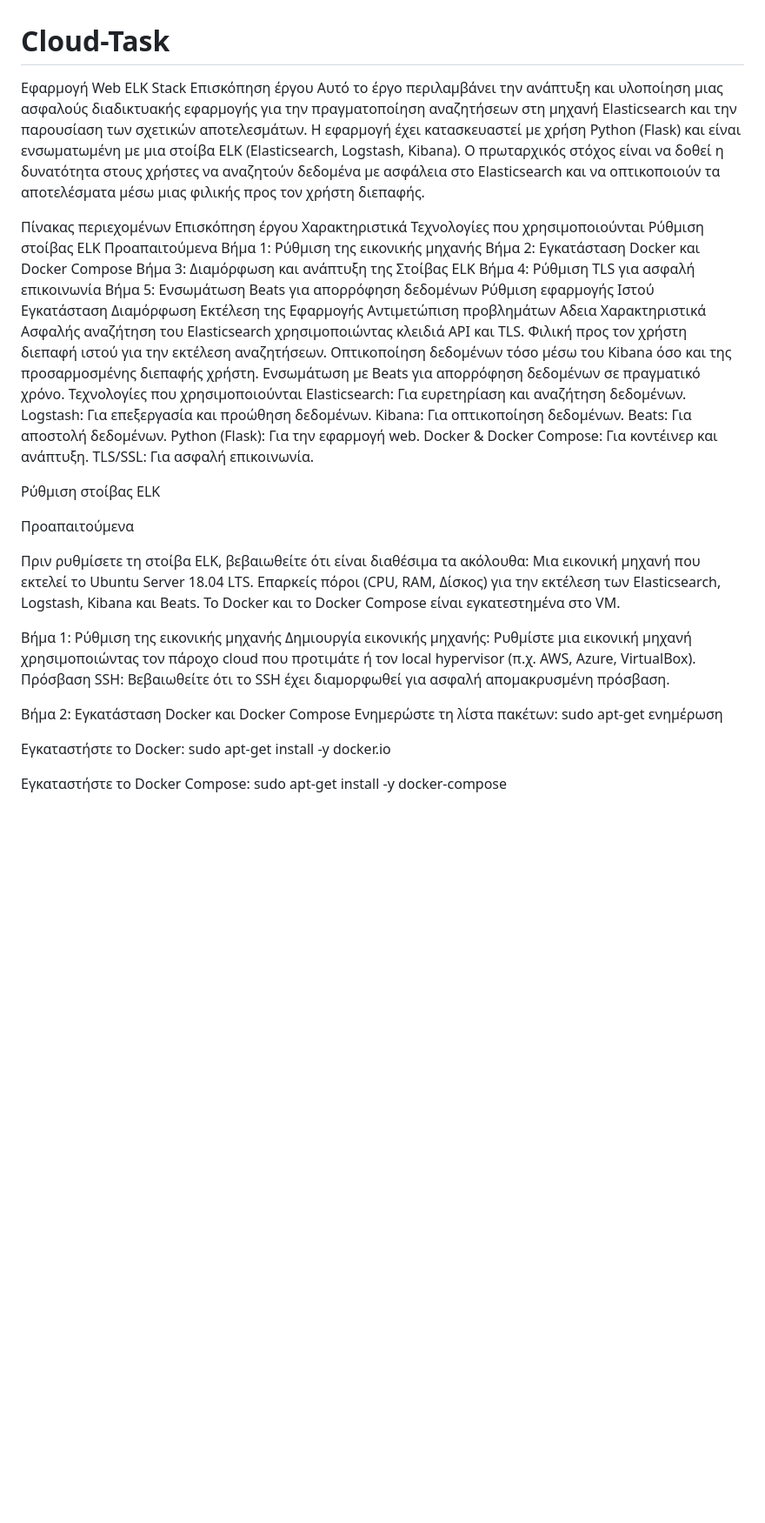
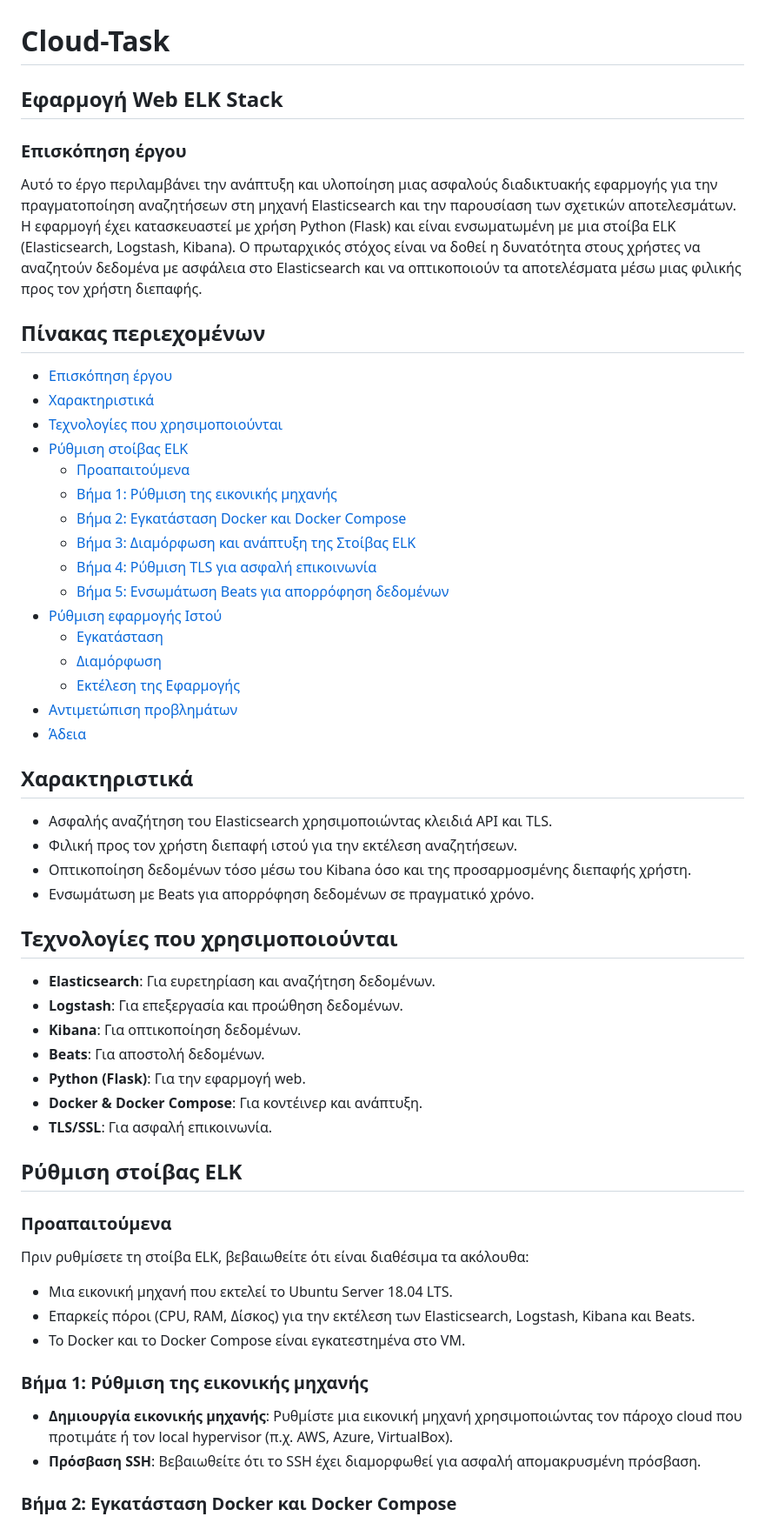
Before and after one commit to PanosM397/Cloud-Task, a Markdown page: README.md, the part around one of its changes. Shown at 87% size. GitHub-like rendering; blank space fills up the shorter version.

```diff
--- a/README.md
+++ b/README.md
@@ -1,60 +1,61 @@
 # Cloud-Task
 
-Εφαρμογή Web ELK Stack
-Επισκόπηση έργου
+## Εφαρμογή Web ELK Stack
+
+### Επισκόπηση έργου
+
 Αυτό το έργο περιλαμβάνει την ανάπτυξη και υλοποίηση μιας ασφαλούς διαδικτυακής εφαρμογής για την πραγματοποίηση αναζητήσεων στη μηχανή Elasticsearch και την παρουσίαση των σχετικών αποτελεσμάτων. Η εφαρμογή έχει κατασκευαστεί με χρήση Python (Flask) και είναι ενσωματωμένη με μια στοίβα ELK (Elasticsearch, Logstash, Kibana). Ο πρωταρχικός στόχος είναι να δοθεί η δυνατότητα στους χρήστες να αναζητούν δεδομένα με ασφάλεια στο Elasticsearch και να οπτικοποιούν τα αποτελέσματα μέσω μιας φιλικής προς τον χρήστη διεπαφής.
 
-Πίνακας περιεχομένων
-Επισκόπηση έργου
-Χαρακτηριστικά
-Τεχνολογίες που χρησιμοποιούνται
-Ρύθμιση στοίβας ELK
-Προαπαιτούμενα
-Βήμα 1: Ρύθμιση της εικονικής μηχανής
-Βήμα 2: Εγκατάσταση Docker και Docker Compose
-Βήμα 3: Διαμόρφωση και ανάπτυξη της Στοίβας ELK
-Βήμα 4: Ρύθμιση TLS για ασφαλή επικοινωνία
-Βήμα 5: Ενσωμάτωση Beats για απορρόφηση δεδομένων
-Ρύθμιση εφαρμογής Ιστού
-Εγκατάσταση
-Διαμόρφωση
-Εκτέλεση της Εφαρμογής
-Αντιμετώπιση προβλημάτων
-Αδεια
-Χαρακτηριστικά
-Ασφαλής αναζήτηση του Elasticsearch χρησιμοποιώντας κλειδιά API και TLS.
-Φιλική προς τον χρήστη διεπαφή ιστού για την εκτέλεση αναζητήσεων.
-Οπτικοποίηση δεδομένων τόσο μέσω του Kibana όσο και της προσαρμοσμένης διεπαφής χρήστη.
-Ενσωμάτωση με Beats για απορρόφηση δεδομένων σε πραγματικό χρόνο.
-Τεχνολογίες που χρησιμοποιούνται
-Elasticsearch: Για ευρετηρίαση και αναζήτηση δεδομένων.
-Logstash: Για επεξεργασία και προώθηση δεδομένων.
-Kibana: Για οπτικοποίηση δεδομένων.
-Beats: Για αποστολή δεδομένων.
-Python (Flask): Για την εφαρμογή web.
-Docker & Docker Compose: Για κοντέινερ και ανάπτυξη.
-TLS/SSL: Για ασφαλή επικοινωνία.
+## Πίνακας περιεχομένων
 
-Ρύθμιση στοίβας ELK
+- [Επισκόπηση έργου](#επισκόπηση-έργου)
+- [Χαρακτηριστικά](#χαρακτηριστικά)
+- [Τεχνολογίες που χρησιμοποιούνται](#τεχνολογίες-που-χρησιμοποιούνται)
+- [Ρύθμιση στοίβας ELK](#ρύθμιση-στοίβας-elk)
+  - [Προαπαιτούμενα](#προαπαιτούμενα)
+  - [Βήμα 1: Ρύθμιση της εικονικής μηχανής](#βήμα-1-ρύθμιση-της-εικονικής-μηχανής)
+  - [Βήμα 2: Εγκατάσταση Docker και Docker Compose](#βήμα-2-εγκατάσταση-docker-και-docker-compose)
+  - [Βήμα 3: Διαμόρφωση και ανάπτυξη της Στοίβας ELK](#βήμα-3-διαμόρφωση-και-ανάπτυξη-της-στοίβας-elk)
+  - [Βήμα 4: Ρύθμιση TLS για ασφαλή επικοινωνία](#βήμα-4-ρύθμιση-tls-για-ασφαλή-επικοινωνία)
+  - [Βήμα 5: Ενσωμάτωση Beats για απορρόφηση δεδομένων](#βήμα-5-ενσωμάτωση-beats-για-απορρόφηση-δεδομένων)
+- [Ρύθμιση εφαρμογής Ιστού](#ρύθμιση-εφαρμογής-ιστού)
+  - [Εγκατάσταση](#εγκατάσταση)
+  - [Διαμόρφωση](#διαμόρφωση)
+  - [Εκτέλεση της Εφαρμογής](#εκτέλεση-της-εφαρμογής)
+- [Αντιμετώπιση προβλημάτων](#αντιμετώπιση-προβλημάτων)
+- [Άδεια](#άδεια)
 
-Προαπαιτούμενα
+## Χαρακτηριστικά
+
+- Ασφαλής αναζήτηση του Elasticsearch χρησιμοποιώντας κλειδιά API και TLS.
+- Φιλική προς τον χρήστη διεπαφή ιστού για την εκτέλεση αναζητήσεων.
+- Οπτικοποίηση δεδομένων τόσο μέσω του Kibana όσο και της προσαρμοσμένης διεπαφής χρήστη.
+- Ενσωμάτωση με Beats για απορρόφηση δεδομένων σε πραγματικό χρόνο.
+
+## Τεχνολογίες που χρησιμοποιούνται
+
+- **Elasticsearch**: Για ευρετηρίαση και αναζήτηση δεδομένων.
+- **Logstash**: Για επεξεργασία και προώθηση δεδομένων.
+- **Kibana**: Για οπτικοποίηση δεδομένων.
+- **Beats**: Για αποστολή δεδομένων.
+- **Python (Flask)**: Για την εφαρμογή web.
+- **Docker & Docker Compose**: Για κοντέινερ και ανάπτυξη.
+- **TLS/SSL**: Για ασφαλή επικοινωνία.
+
+## Ρύθμιση στοίβας ELK
+
+### Προαπαιτούμενα
 
 Πριν ρυθμίσετε τη στοίβα ELK, βεβαιωθείτε ότι είναι διαθέσιμα τα ακόλουθα:
-Μια εικονική μηχανή που εκτελεί το Ubuntu Server 18.04 LTS.
-Επαρκείς πόροι (CPU, RAM, Δίσκος) για την εκτέλεση των Elasticsearch, Logstash, Kibana και Beats.
-Το Docker και το Docker Compose είναι εγκατεστημένα στο VM.
 
-Βήμα 1: Ρύθμιση της εικονικής μηχανής
-Δημιουργία εικονικής μηχανής: Ρυθμίστε μια εικονική μηχανή χρησιμοποιώντας τον πάροχο cloud που προτιμάτε ή τον local hypervisor (π.χ. AWS, Azure, VirtualBox).
-Πρόσβαση SSH: Βεβαιωθείτε ότι το SSH έχει διαμορφωθεί για ασφαλή απομακρυσμένη πρόσβαση.
+- Μια εικονική μηχανή που εκτελεί το Ubuntu Server 18.04 LTS.
+- Επαρκείς πόροι (CPU, RAM, Δίσκος) για την εκτέλεση των Elasticsearch, Logstash, Kibana και Beats.
+- Το Docker και το Docker Compose είναι εγκατεστημένα στο VM.
 
-Βήμα 2: Εγκατάσταση Docker και Docker Compose
-Ενημερώστε τη λίστα πακέτων:
-sudo apt-get ενημέρωση
+### Βήμα 1: Ρύθμιση της εικονικής μηχανής
 
-Εγκαταστήστε το Docker:
-sudo apt-get install -y docker.io
+- **Δημιουργία εικονικής μηχανής**: Ρυθμίστε μια εικονική μηχανή χρησιμοποιώντας τον πάροχο cloud που προτιμάτε ή τον local hypervisor (π.χ. AWS, Azure, VirtualBox).
+- **Πρόσβαση SSH**: Βεβαιωθείτε ότι το SSH έχει διαμορφωθεί για ασφαλή απομακρυσμένη πρόσβαση.
 
-Εγκαταστήστε το Docker Compose:
-sudo apt-get install -y docker-compose
+### Βήμα 2: Εγκατάσταση Docker και Docker Compose
 
```
Also changed, not shown: other parts of README.md (+77 -54 lines).
